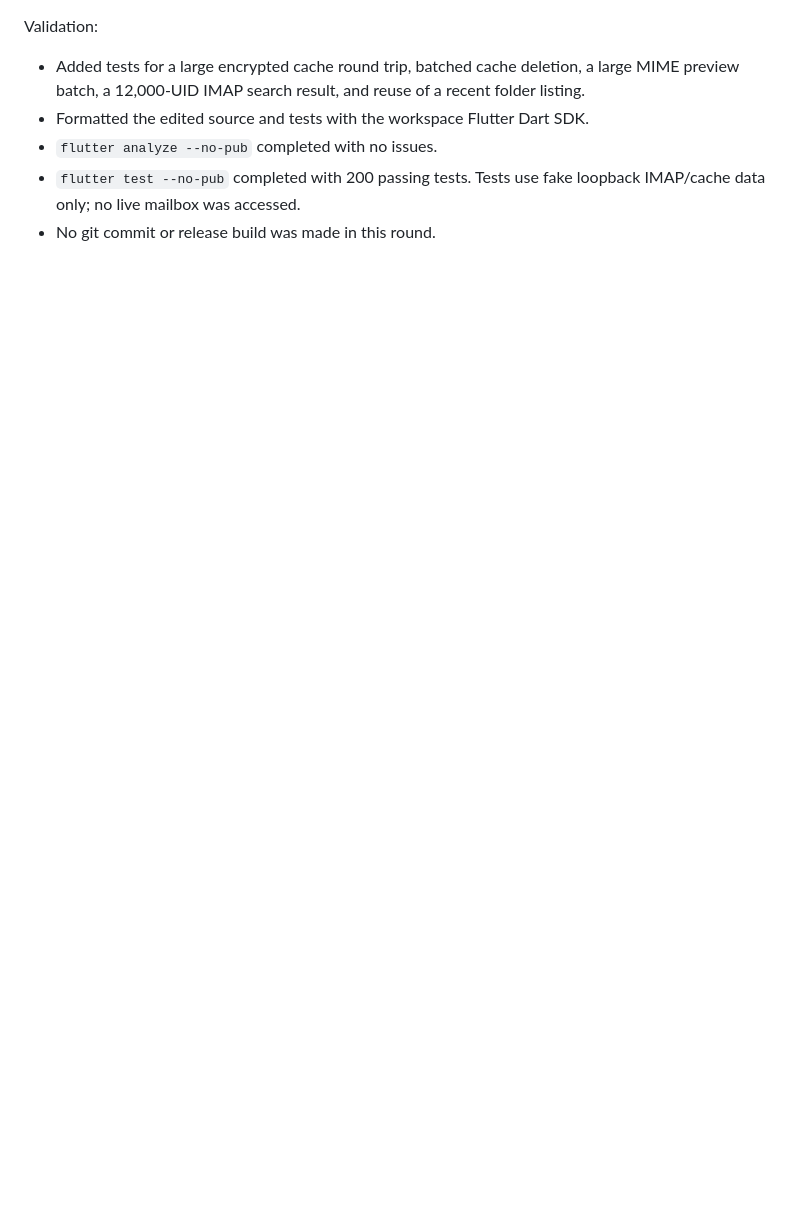
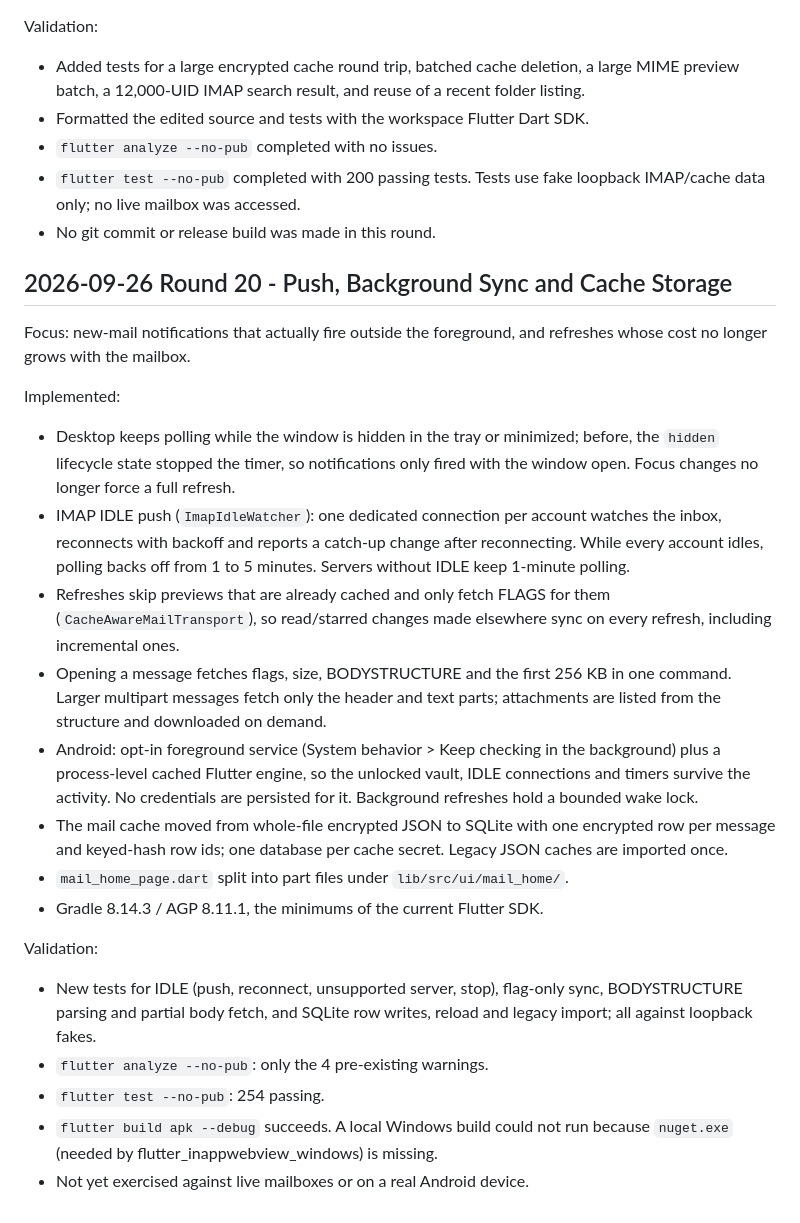
Before and after one commit to stevennight/nyamail-client, a Markdown page: docs/client-self-optimization-log.md, the part around the change. Drawn GitHub-style; blank space fills up the shorter version.

Commit message:
docs: log round 20 (push, background sync, SQLite cache)
Co-Authored-By: Claude Opus 5.5 <noreply@anthropic.com>

```diff
--- a/docs/client-self-optimization-log.md
+++ b/docs/client-self-optimization-log.md
@@ -622,3 +622,45 @@ Validation:
 - `flutter test --no-pub` completed with 200 passing tests. Tests use fake
   loopback IMAP/cache data only; no live mailbox was accessed.
 - No git commit or release build was made in this round.
+
+## 2026-09-26 Round 20 - Push, Background Sync and Cache Storage
+
+Focus: new-mail notifications that actually fire outside the foreground, and
+refreshes whose cost no longer grows with the mailbox.
+
+Implemented:
+
+- Desktop keeps polling while the window is hidden in the tray or minimized;
+  before, the `hidden` lifecycle state stopped the timer, so notifications
+  only fired with the window open. Focus changes no longer force a full
+  refresh.
+- IMAP IDLE push (`ImapIdleWatcher`): one dedicated connection per account
+  watches the inbox, reconnects with backoff and reports a catch-up change
+  after reconnecting. While every account idles, polling backs off from 1 to
+  5 minutes. Servers without IDLE keep 1-minute polling.
+- Refreshes skip previews that are already cached and only fetch FLAGS for
+  them (`CacheAwareMailTransport`), so read/starred changes made elsewhere
+  sync on every refresh, including incremental ones.
+- Opening a message fetches flags, size, BODYSTRUCTURE and the first 256 KB in
+  one command. Larger multipart messages fetch only the header and text
+  parts; attachments are listed from the structure and downloaded on demand.
+- Android: opt-in foreground service (System behavior > Keep checking in the
+  background) plus a process-level cached Flutter engine, so the unlocked
+  vault, IDLE connections and timers survive the activity. No credentials are
+  persisted for it. Background refreshes hold a bounded wake lock.
+- The mail cache moved from whole-file encrypted JSON to SQLite with one
+  encrypted row per message and keyed-hash row ids; one database per cache
+  secret. Legacy JSON caches are imported once.
+- `mail_home_page.dart` split into part files under `lib/src/ui/mail_home/`.
+- Gradle 8.14.3 / AGP 8.11.1, the minimums of the current Flutter SDK.
+
+Validation:
+
+- New tests for IDLE (push, reconnect, unsupported server, stop), flag-only
+  sync, BODYSTRUCTURE parsing and partial body fetch, and SQLite row writes,
+  reload and legacy import; all against loopback fakes.
+- `flutter analyze --no-pub`: only the 4 pre-existing warnings.
+- `flutter test --no-pub`: 254 passing.
+- `flutter build apk --debug` succeeds. A local Windows build could not run
+  because `nuget.exe` (needed by flutter_inappwebview_windows) is missing.
+- Not yet exercised against live mailboxes or on a real Android device.
```
